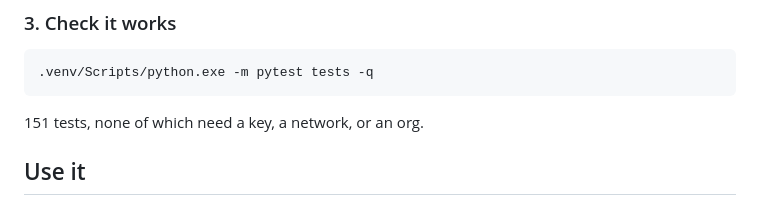
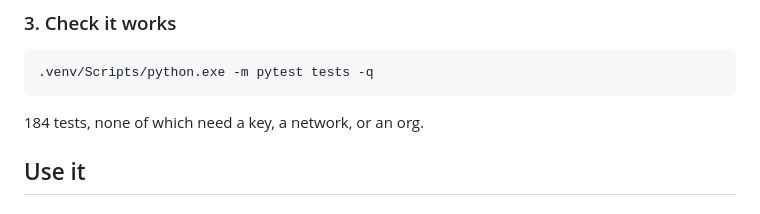
Before and after one commit to gambacloud/sfdc-flow-tool, a Markdown page: README.md, the part around the change. GitHub-like rendering.

Commit message:
docs: correct the test count
Co-Authored-By: Claude Opus 5 <noreply@anthropic.com>

````diff
--- a/README.md
+++ b/README.md
@@ -64,7 +64,7 @@ PowerShell and Git Bash.
 .venv/Scripts/python.exe -m pytest tests -q
 ```
 
-151 tests, none of which need a key, a network, or an org.
+184 tests, none of which need a key, a network, or an org.
 
 ## Use it
 
````
